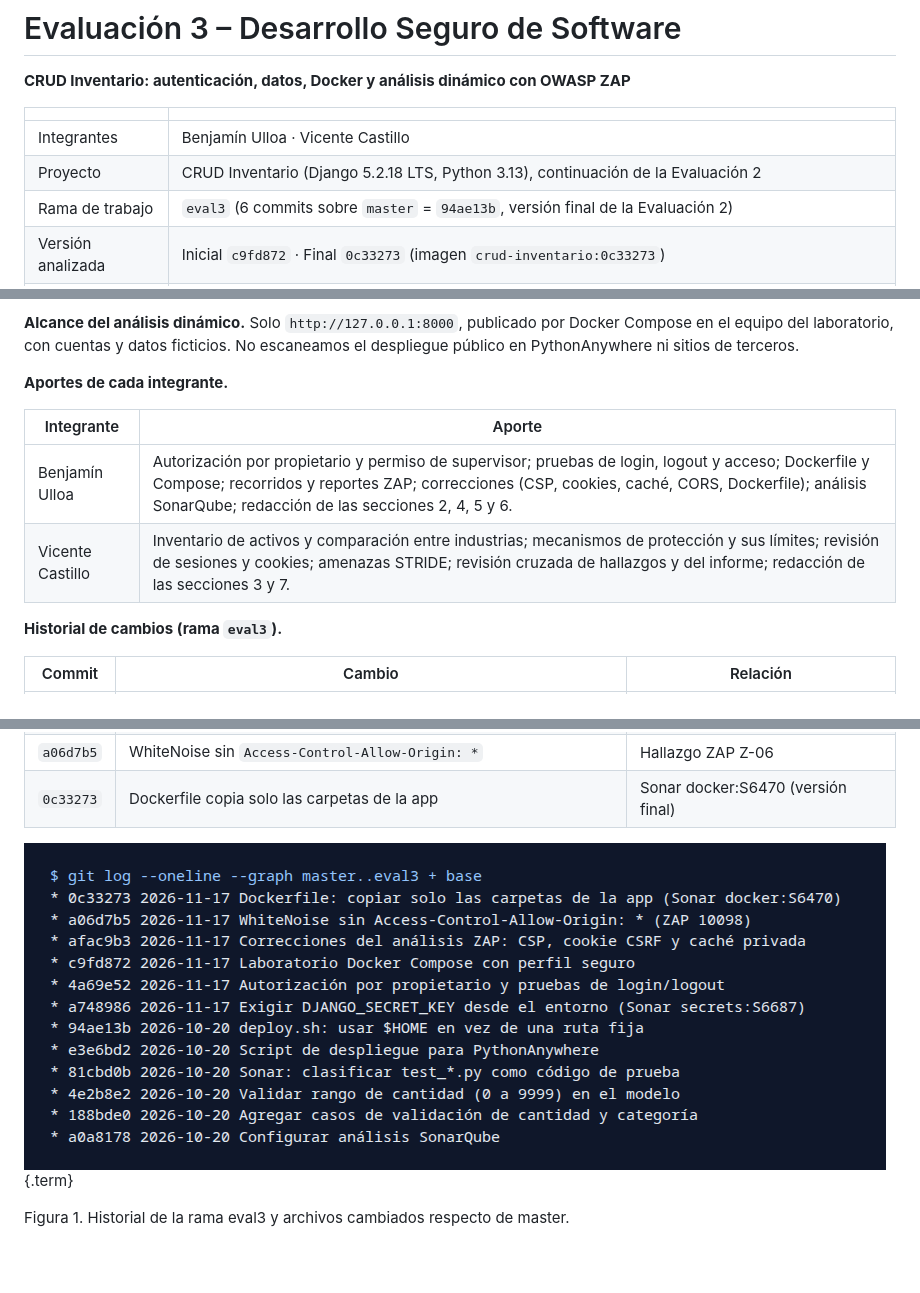
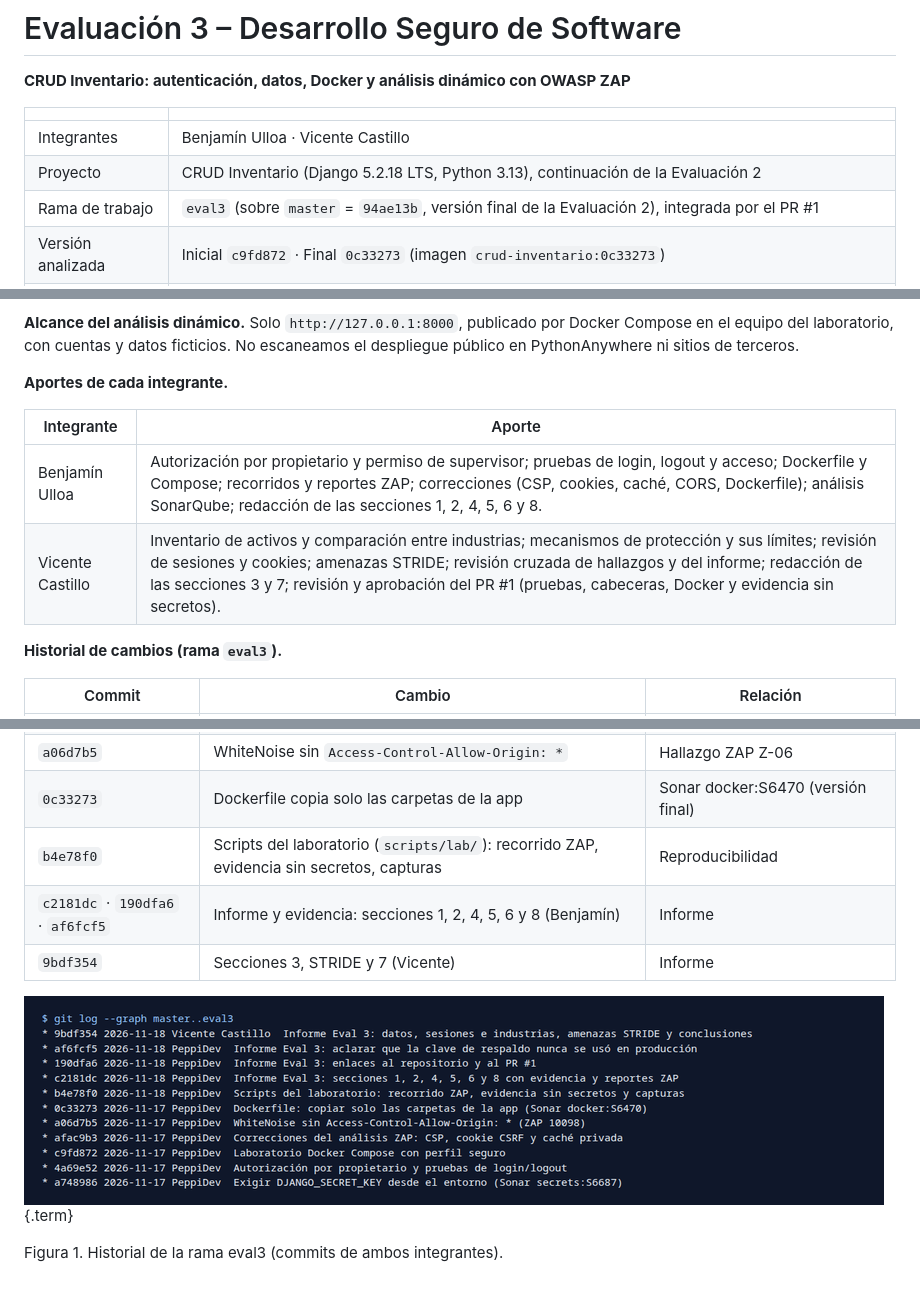
Before and after one commit to PeppiDev/crud-inventario-seguro, a Markdown page: docs/eval3/01-identificacion.md, 3 parts joined by grey strips. Drawn GitHub-style; pictures changed too: docs/eval3/img/historial.png.

```diff
--- a/docs/eval3/01-identificacion.md
+++ b/docs/eval3/01-identificacion.md
@@ -6,6 +6,6 @@
 |---|---|
 | Integrantes | Benjamín Ulloa · Vicente Castillo |
 | Proyecto | CRUD Inventario (Django 5.2.18 LTS, Python 3.13), continuación de la Evaluación 2 |
-| Rama de trabajo | `eval3` (6 commits sobre `master` = `94ae13b`, versión final de la Evaluación 2) |
+| Rama de trabajo | `eval3` (sobre `master` = `94ae13b`, versión final de la Evaluación 2), integrada por el PR #1 |
 | Versión analizada | Inicial `c9fd872` · Final `0c33273` (imagen `crud-inventario:0c33273`) |
 | Repositorio / PR | https://github.com/PeppiDev/crud-inventario-seguro · https://github.com/PeppiDev/crud-inventario-seguro/pull/1 |
@@ -21,8 +21,8 @@
 
 | Integrante | Aporte |
 |---|---|
-| Benjamín Ulloa | Autorización por propietario y permiso de supervisor; pruebas de login, logout y acceso; Dockerfile y Compose; recorridos y reportes ZAP; correcciones (CSP, cookies, caché, CORS, Dockerfile); análisis SonarQube; redacción de las secciones 2, 4, 5 y 6. |
-| Vicente Castillo | Inventario de activos y comparación entre industrias; mecanismos de protección y sus límites; revisión de sesiones y cookies; amenazas STRIDE; revisión cruzada de hallazgos y del informe; redacción de las secciones 3 y 7. |
+| Benjamín Ulloa | Autorización por propietario y permiso de supervisor; pruebas de login, logout y acceso; Dockerfile y Compose; recorridos y reportes ZAP; correcciones (CSP, cookies, caché, CORS, Dockerfile); análisis SonarQube; redacción de las secciones 1, 2, 4, 5, 6 y 8. |
+| Vicente Castillo | Inventario de activos y comparación entre industrias; mecanismos de protección y sus límites; revisión de sesiones y cookies; amenazas STRIDE; revisión cruzada de hallazgos y del informe; redacción de las secciones 3 y 7; revisión y aprobación del PR #1 (pruebas, cabeceras, Docker y evidencia sin secretos). |
 
 **Historial de cambios (rama `eval3`).**
 
@@ -34,6 +34,9 @@
 | `afac9b3` | CSP estricta, CSS externo, `csrftoken` HttpOnly, sesión de 8 h, `never_cache` | Hallazgos ZAP Z-01, Z-02 y caché |
 | `a06d7b5` | WhiteNoise sin `Access-Control-Allow-Origin: *` | Hallazgo ZAP Z-06 |
 | `0c33273` | Dockerfile copia solo las carpetas de la app | Sonar docker:S6470 (versión final) |
+| `b4e78f0` | Scripts del laboratorio (`scripts/lab/`): recorrido ZAP, evidencia sin secretos, capturas | Reproducibilidad |
+| `c2181dc` · `190dfa6` · `af6fcf5` | Informe y evidencia: secciones 1, 2, 4, 5, 6 y 8 (Benjamín) | Informe |
+| `9bdf354` | Secciones 3, STRIDE y 7 (Vicente) | Informe |
 
 ![Historial de commits](img/historial.png){.term}
-<p class="pie">Figura 1. Historial de la rama eval3 y archivos cambiados respecto de master.</p>
+<p class="pie">Figura 1. Historial de la rama eval3 (commits de ambos integrantes).</p>
```
Also changed, not shown: other parts of docs/eval3/01-identificacion.md (+1 -1 lines), docs/eval3/08-fuentes.md (+7 -3 lines), 2 other files.
